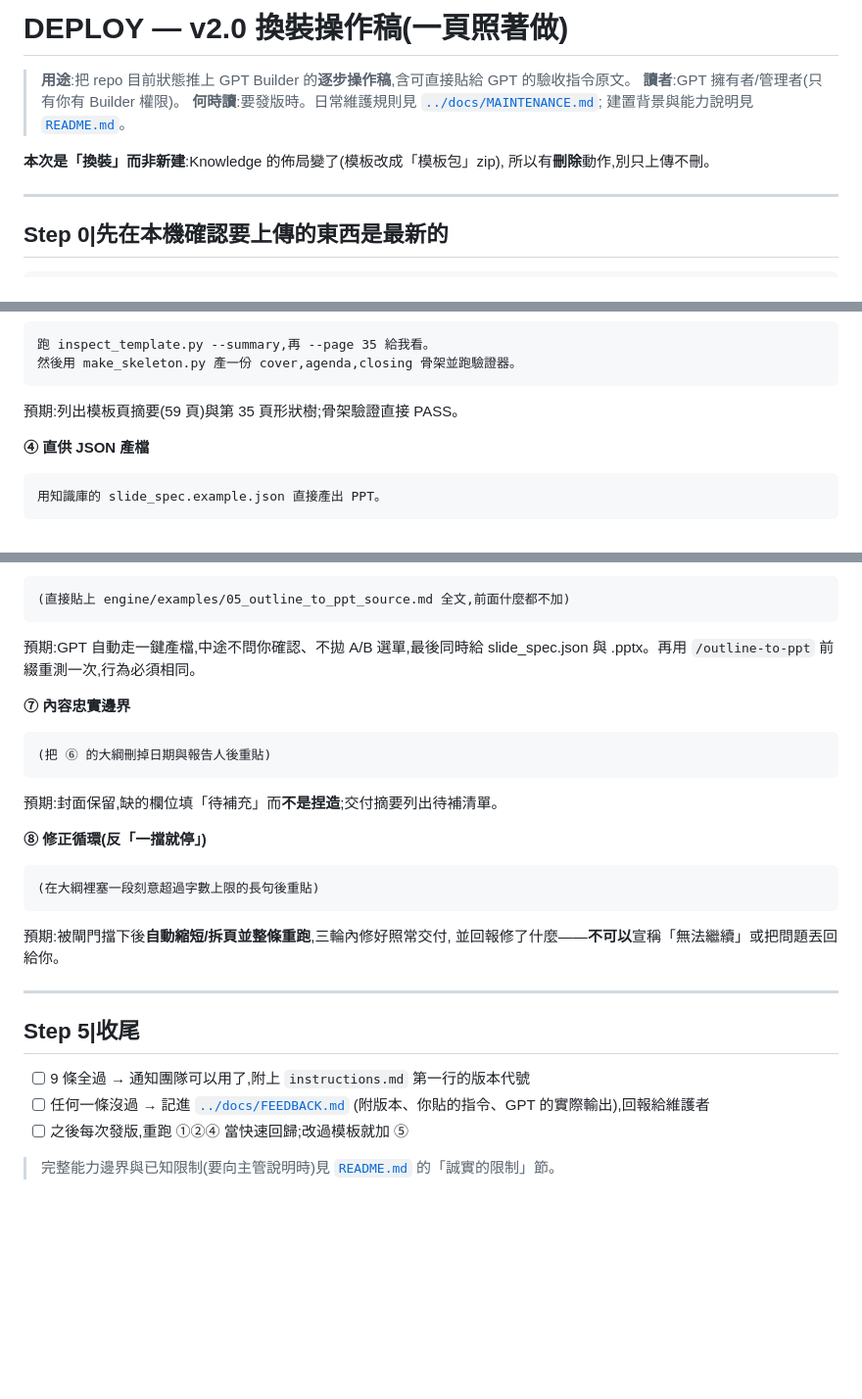
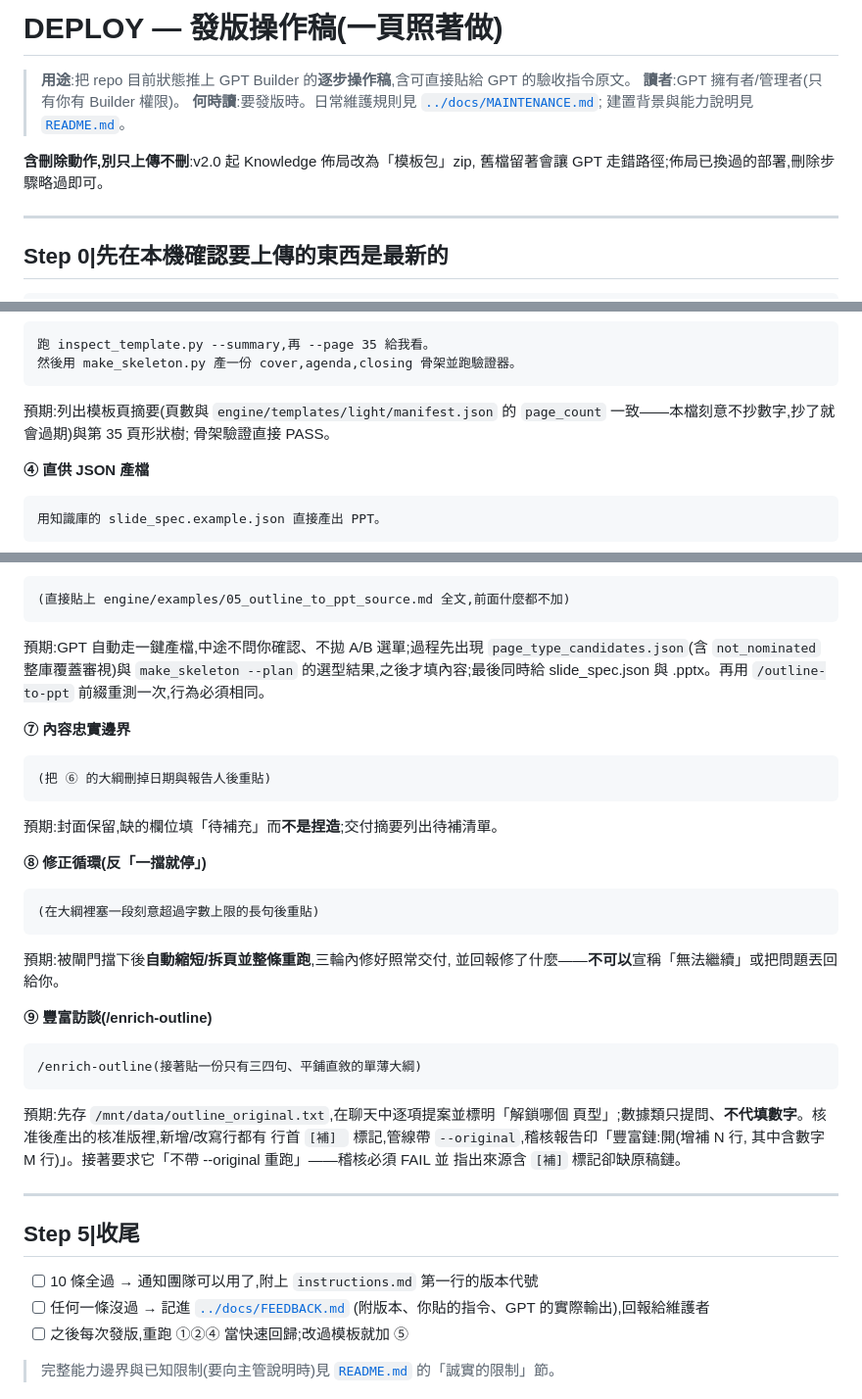
Before and after one commit to bhathko/cub-deck-builder, a Markdown page: gpts/DEPLOY.md, 3 parts joined by grey strips. Shown at 98% size. Rendered like a GitHub page; blank space fills up the shorter version.

Commit message:
docs(gpts): DEPLOY 對齊現行流程——去寫死數字、⑥補選版證據、新增⑨豐富訪談驗收
- 標題去掉 v2.0 字樣;刪除步驟改註明「佈局已換過的部署可略過」
- ③ 的「59 頁」改為指向 manifest page_count(模板已 60 頁;寫死的數字會過期,
  同「不寫共 N 種頁型」慣例)
- ⑥ 一鍵驗收補可見證據:先出現 page_type_candidates.json(含 not_nominated
  覆蓋審視)與 --plan 選型結果,才填內容
- 新增 ⑨ /enrich-outline 驗收(原稿落檔、提案標解鎖頁型、數據只問不代填、
  [補] 標記、--original 豐富鏈,反向缺鏈必 FAIL);驗收條數 9→10

Co-Authored-By: Claude Fable 5 <noreply@anthropic.com>

````diff
--- a/gpts/DEPLOY.md
+++ b/gpts/DEPLOY.md
@@ -1,4 +1,4 @@
-# DEPLOY — v2.0 換裝操作稿(一頁照著做)
+# DEPLOY — 發版操作稿(一頁照著做)
 
 > **用途**:把 repo 目前狀態推上 GPT Builder 的**逐步操作稿**,含可直接貼給
 > GPT 的驗收指令原文。
@@ -6,8 +6,8 @@
 > **何時讀**:要發版時。日常維護規則見 [`../docs/MAINTENANCE.md`](../docs/MAINTENANCE.md);
 > 建置背景與能力說明見 [`README.md`](README.md)。
 
-**本次是「換裝」而非新建**:Knowledge 的佈局變了(模板改成「模板包」zip),
-所以有**刪除**動作,別只上傳不刪。
+**含刪除動作,別只上傳不刪**:v2.0 起 Knowledge 佈局改為「模板包」zip,
+舊檔留著會讓 GPT 走錯路徑;佈局已換過的部署,刪除步驟略過即可。
 
 ---
 
@@ -99,7 +99,9 @@ template_light.zip,並印出 manifest 的 template_id 與 version;bad example
 然後用 make_skeleton.py 產一份 cover,agenda,closing 骨架並跑驗證器。
 ```
 
-預期:列出模板頁摘要(59 頁)與第 35 頁形狀樹;骨架驗證直接 PASS。
+預期:列出模板頁摘要(頁數與 `engine/templates/light/manifest.json` 的
+`page_count` 一致——本檔刻意不抄數字,抄了就會過期)與第 35 頁形狀樹;
+骨架驗證直接 PASS。
 
 **④ 直供 JSON 產檔**
 
@@ -140,7 +142,9 @@ light 那個版位在設計字級下只裝得下 12 字。**它不該幫你縮
 (直接貼上 engine/examples/05_outline_to_ppt_source.md 全文,前面什麼都不加)
 ```
 
-預期:GPT 自動走一鍵產檔,中途不問你確認、不拋 A/B 選單,最後同時給
+預期:GPT 自動走一鍵產檔,中途不問你確認、不拋 A/B 選單;過程先出現
+`page_type_candidates.json`(含 `not_nominated` 整庫覆蓋審視)與
+`make_skeleton --plan` 的選型結果,之後才填內容;最後同時給
 slide_spec.json 與 .pptx。再用 `/outline-to-ppt` 前綴重測一次,行為必須相同。
 
 **⑦ 內容忠實邊界**
@@ -160,11 +164,23 @@ slide_spec.json 與 .pptx。再用 `/outline-to-ppt` 前綴重測一次,行為
 預期:被閘門擋下後**自動縮短/拆頁並整條重跑**,三輪內修好照常交付,
 並回報修了什麼——**不可以**宣稱「無法繼續」或把問題丟回給你。
 
+**⑨ 豐富訪談(/enrich-outline)**
+
+```
+/enrich-outline(接著貼一份只有三四句、平鋪直敘的單薄大綱)
+```
+
+預期:先存 `/mnt/data/outline_original.txt`,在聊天中逐項提案並標明「解鎖哪個
+頁型」;數據類只提問、**不代填數字**。核准後產出的核准版裡,新增/改寫行都有
+行首 `[補] ` 標記,管線帶 `--original`,稽核報告印「豐富鏈:開(增補 N 行,
+其中含數字 M 行)」。接著要求它「不帶 --original 重跑」——稽核必須 FAIL 並
+指出來源含 `[補]` 標記卻缺原稿鏈。
+
 ---
 
 ## Step 5|收尾
 
-- [ ] 9 條全過 → 通知團隊可以用了,附上 `instructions.md` 第一行的版本代號
+- [ ] 10 條全過 → 通知團隊可以用了,附上 `instructions.md` 第一行的版本代號
 - [ ] 任何一條沒過 → 記進 [`../docs/FEEDBACK.md`](../docs/FEEDBACK.md)
       (附版本、你貼的指令、GPT 的實際輸出),回報給維護者
 - [ ] 之後每次發版,重跑 ①②④ 當快速回歸;改過模板就加 ⑤
````
Also changed, not shown: other parts of gpts/DEPLOY.md (+1 -1 lines).
